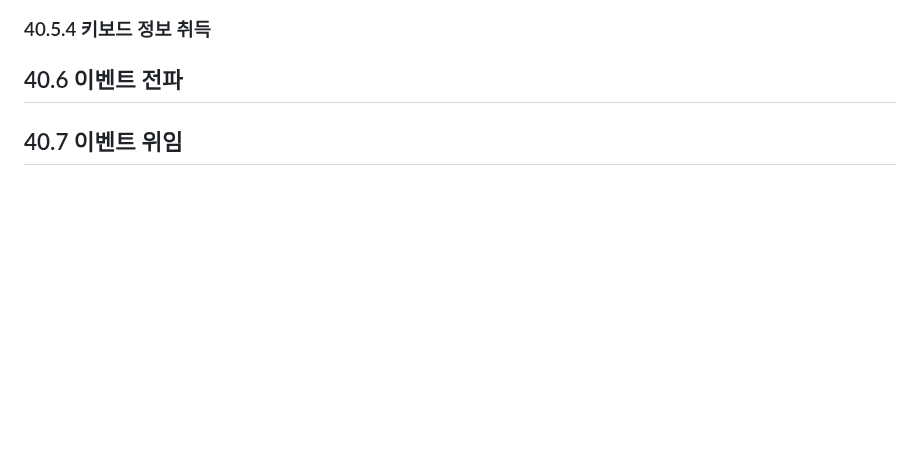
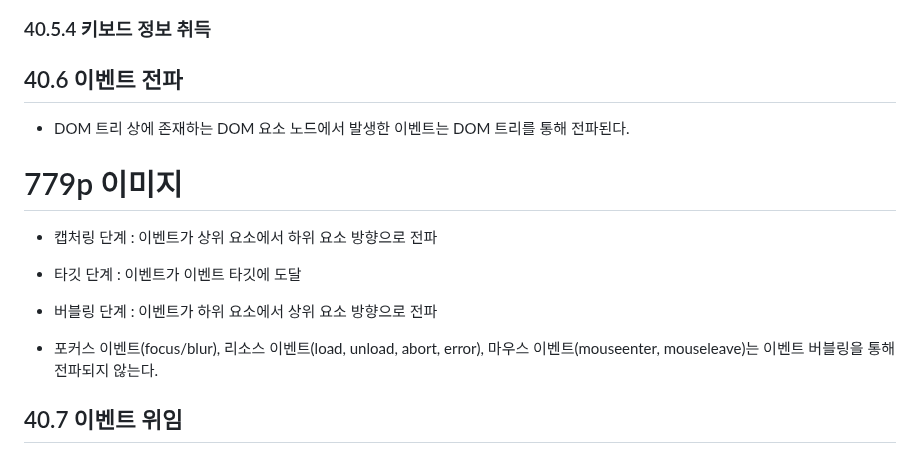
Before and after one commit to khwww/js-deep-dive-study, a Markdown page: 40장-이벤트/양준서.md, the part around the change. Rendered like a GitHub page; blank space fills up the shorter version.

Commit message:
docs: 40-6 정리

```diff
--- a/40장-이벤트/양준서.md
+++ b/40장-이벤트/양준서.md
@@ -135,6 +135,16 @@ function onclick(event) {
 
 ## 40.6 이벤트 전파
 
+- DOM 트리 상에 존재하는 DOM 요소 노드에서 발생한 이벤트는 DOM 트리를 통해 전파된다.
+
+# 779p 이미지
+
+- 캡처링 단계 : 이벤트가 상위 요소에서 하위 요소 방향으로 전파
+- 타깃 단계 : 이벤트가 이벤트 타깃에 도달
+- 버블링 단계 : 이벤트가 하위 요소에서 상위 요소 방향으로 전파
+
+- 포커스 이벤트(focus/blur), 리소스 이벤트(load, unload, abort, error), 마우스 이벤트(mouseenter, mouseleave)는 이벤트 버블링을 통해 전파되지 않는다.
+
 ## 40.7 이벤트 위임
 
 ## 40.8 DOM 요소의 기본 동작의 조작
```
